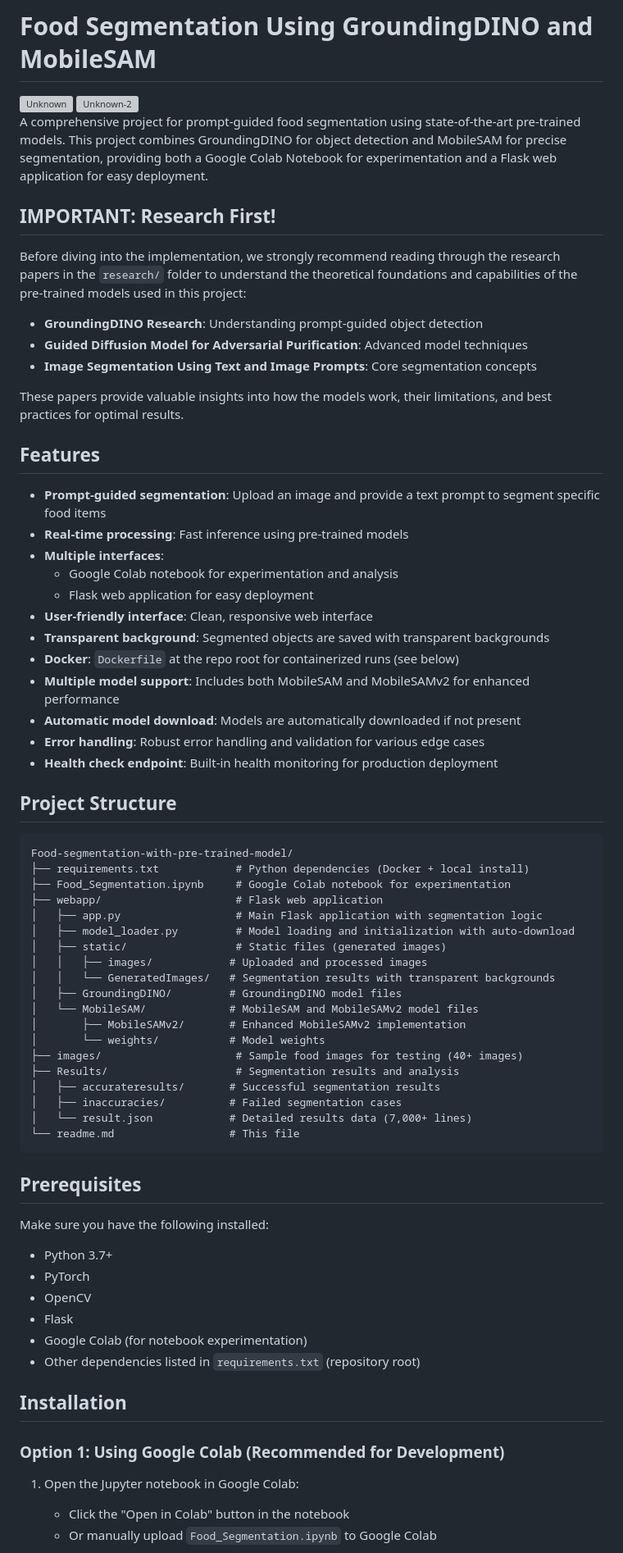
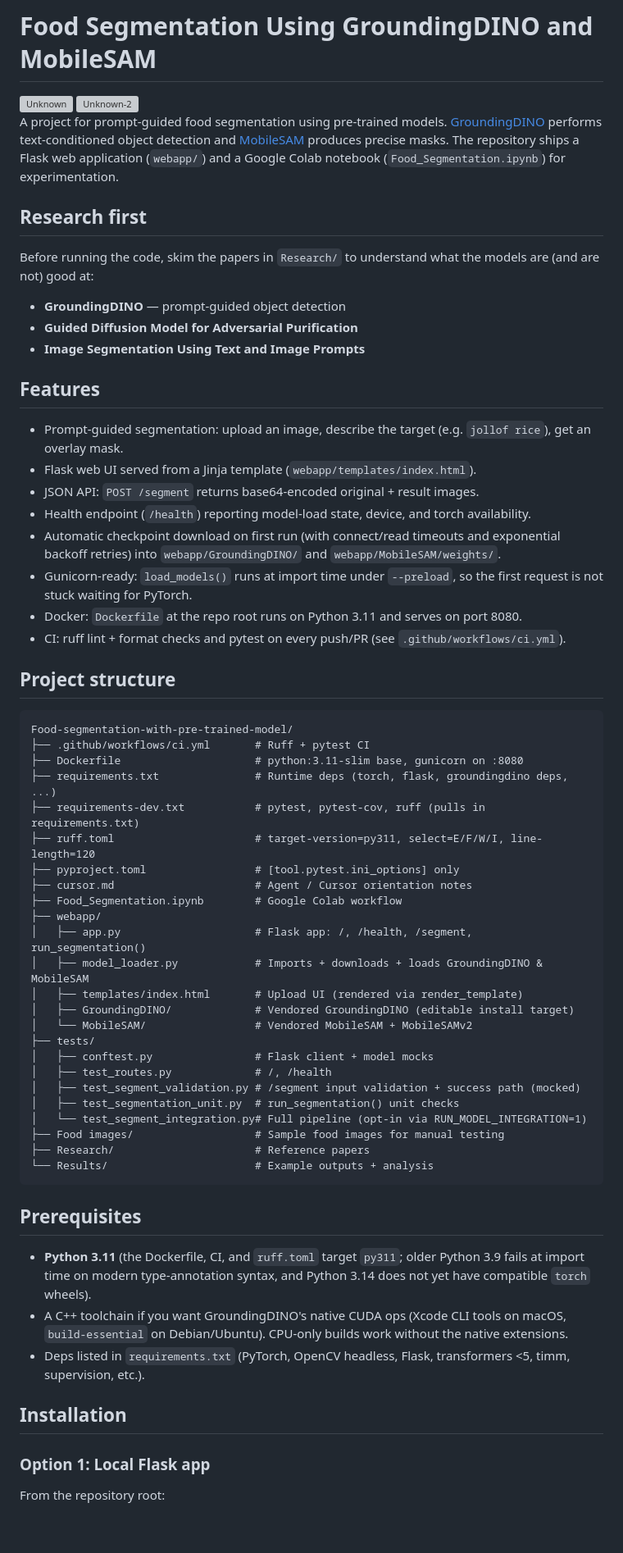
Before and after one commit to Bempong-Sylvester-Obese/Food-segmentation-with-pre-trained-model, a Markdown page: readme.md, the part around one of its changes. Shown at 82% size. Drawn GitHub-style; blank space fills up the shorter version; grey boxes are pictures that could not be loaded.

Commit message:
[Update]: Revise README for clarity and structure; enhance project description, prerequisites, and installation instructions; improve formatting and organization of features and project structure.

````diff
--- a/readme.md
+++ b/readme.md
@@ -3,72 +3,65 @@
 <img width="1489" height="402" alt="Unknown" src="https://github.com/user-attachments/assets/ac699880-2d8c-4ba0-8614-248f586e8bca" />
 <img width="1489" height="402" alt="Unknown-2" src="https://github.com/user-attachments/assets/921cdd81-8236-40d3-a31e-2c7f9a8891ab" />
 
-A comprehensive project for prompt-guided food segmentation using state-of-the-art pre-trained models. This project combines GroundingDINO for object detection and MobileSAM for precise segmentation, providing both a Google Colab Notebook for experimentation and a Flask web application for easy deployment.
+A project for prompt-guided food segmentation using pre-trained models. [GroundingDINO](https://github.com/IDEA-Research/GroundingDINO) performs text-conditioned object detection and [MobileSAM](https://github.com/ChaoningZhang/MobileSAM) produces precise masks. The repository ships a Flask web application (`webapp/`) and a Google Colab notebook (`Food_Segmentation.ipynb`) for experimentation.
 
-## **IMPORTANT: Research First!**
+## Research first
 
-Before diving into the implementation, we strongly recommend reading through the research papers in the `research/` folder to understand the theoretical foundations and capabilities of the pre-trained models used in this project:
+Before running the code, skim the papers in `Research/` to understand what the models are (and are not) good at:
 
-- **GroundingDINO Research**: Understanding prompt-guided object detection
-- **Guided Diffusion Model for Adversarial Purification**: Advanced model techniques
-- **Image Segmentation Using Text and Image Prompts**: Core segmentation concepts
-
-These papers provide valuable insights into how the models work, their limitations, and best practices for optimal results.
+- **GroundingDINO** — prompt-guided object detection
+- **Guided Diffusion Model for Adversarial Purification**
+- **Image Segmentation Using Text and Image Prompts**
 
 ## Features
 
-- **Prompt-guided segmentation**: Upload an image and provide a text prompt to segment specific food items
-- **Real-time processing**: Fast inference using pre-trained models
-- **Multiple interfaces**:
-  - Google Colab notebook for experimentation and analysis
-  - Flask web application for easy deployment
-- **User-friendly interface**: Clean, responsive web interface
-- **Transparent background**: Segmented objects are saved with transparent backgrounds
-- **Docker**: `Dockerfile` at the repo root for containerized runs (see below)
-- **Multiple model support**: Includes both MobileSAM and MobileSAMv2 for enhanced performance
-- **Automatic model download**: Models are automatically downloaded if not present
-- **Error handling**: Robust error handling and validation for various edge cases
-- **Health check endpoint**: Built-in health monitoring for production deployment
+- Prompt-guided segmentation: upload an image, describe the target (e.g. `jollof rice`), get an overlay mask.
+- Flask web UI served from a Jinja template (`webapp/templates/index.html`).
+- JSON API: `POST /segment` returns base64-encoded original + result images.
+- Health endpoint (`/health`) reporting model-load state, device, and torch availability.
+- Automatic checkpoint download on first run (with connect/read timeouts and exponential backoff retries) into `webapp/GroundingDINO/` and `webapp/MobileSAM/weights/`.
+- Gunicorn-ready: `load_models()` runs at import time under `--preload`, so the first request is not stuck waiting for PyTorch.
+- Docker: `Dockerfile` at the repo root runs on Python 3.11 and serves on port 8080.
+- CI: ruff lint + format checks and pytest on every push/PR (see `.github/workflows/ci.yml`).
 
-## Project Structure
+## Project structure
 
 ```
 Food-segmentation-with-pre-trained-model/
-├── requirements.txt            # Python dependencies (Docker + local install)
-├── Food_Segmentation.ipynb     # Google Colab notebook for experimentation
-├── webapp/                     # Flask web application
-│   ├── app.py                  # Main Flask application with segmentation logic
-│   ├── model_loader.py         # Model loading and initialization with auto-download
-│   ├── static/                 # Static files (generated images)
-│   │   ├── images/            # Uploaded and processed images
-│   │   └── GeneratedImages/   # Segmentation results with transparent backgrounds
-│   ├── GroundingDINO/         # GroundingDINO model files
-│   └── MobileSAM/             # MobileSAM and MobileSAMv2 model files
-│       ├── MobileSAMv2/       # Enhanced MobileSAMv2 implementation
-│       └── weights/           # Model weights
-├── images/                     # Sample food images for testing (40+ images)
-├── Results/                    # Segmentation results and analysis
-│   ├── accurateresults/       # Successful segmentation results
-│   ├── inaccuracies/          # Failed segmentation cases
-│   └── result.json            # Detailed results data (7,000+ lines)
-└── readme.md                  # This file
+├── .github/workflows/ci.yml       # Ruff + pytest CI
+├── Dockerfile                     # python:3.11-slim base, gunicorn on :8080
+├── requirements.txt               # Runtime deps (torch, flask, groundingdino deps, ...)
+├── requirements-dev.txt           # pytest, pytest-cov, ruff (pulls in requirements.txt)
+├── ruff.toml                      # target-version=py311, select=E/F/W/I, line-length=120
+├── pyproject.toml                 # [tool.pytest.ini_options] only
+├── cursor.md                      # Agent / Cursor orientation notes
+├── Food_Segmentation.ipynb        # Google Colab workflow
+├── webapp/
+│   ├── app.py                     # Flask app: /, /health, /segment, run_segmentation()
+│   ├── model_loader.py            # Imports + downloads + loads GroundingDINO & MobileSAM
+│   ├── templates/index.html       # Upload UI (rendered via render_template)
+│   ├── GroundingDINO/             # Vendored GroundingDINO (editable install target)
+│   └── MobileSAM/                 # Vendored MobileSAM + MobileSAMv2
+├── tests/
+│   ├── conftest.py                # Flask client + model mocks
+│   ├── test_routes.py             # /, /health
+│   ├── test_segment_validation.py # /segment input validation + success path (mocked)
+│   ├── test_segmentation_unit.py  # run_segmentation() unit checks
+│   └── test_segment_integration.py# Full pipeline (opt-in via RUN_MODEL_INTEGRATION=1)
+├── Food images/                   # Sample food images for manual testing
+├── Research/                      # Reference papers
+└── Results/                       # Example outputs + analysis
 ```
 
 ## Prerequisites
 
-Make sure you have the following installed:
-- Python 3.7+
-- PyTorch
-- OpenCV
-- Flask
-- Google Colab (for notebook experimentation)
-- Other dependencies listed in `requirements.txt` (repository root)
+- **Python 3.11** (the Dockerfile, CI, and `ruff.toml` target `py311`; older Python 3.9 fails at import time on modern type-annotation syntax, and Python 3.14 does not yet have compatible `torch` wheels).
+- A C++ toolchain if you want GroundingDINO's native CUDA ops (Xcode CLI tools on macOS, `build-essential` on Debian/Ubuntu). CPU-only builds work without the native extensions.
+- Deps listed in `requirements.txt` (PyTorch, OpenCV headless, Flask, transformers <5, timm, supervision, etc.).
 
 ## Installation
 
-### Option 1: Using Google Colab (Recommended for Development)
+### Option 1: Local Flask app
 
-1. Open the Jupyter notebook in Google Colab:
-   - Click the "Open in Colab" button in the notebook
-   - Or manually upload `Food_Segmentation.ipynb` to Google Colab
+From the repository root:
 
````
Also changed, not shown: other parts of readme.md (+96 -99 lines).
